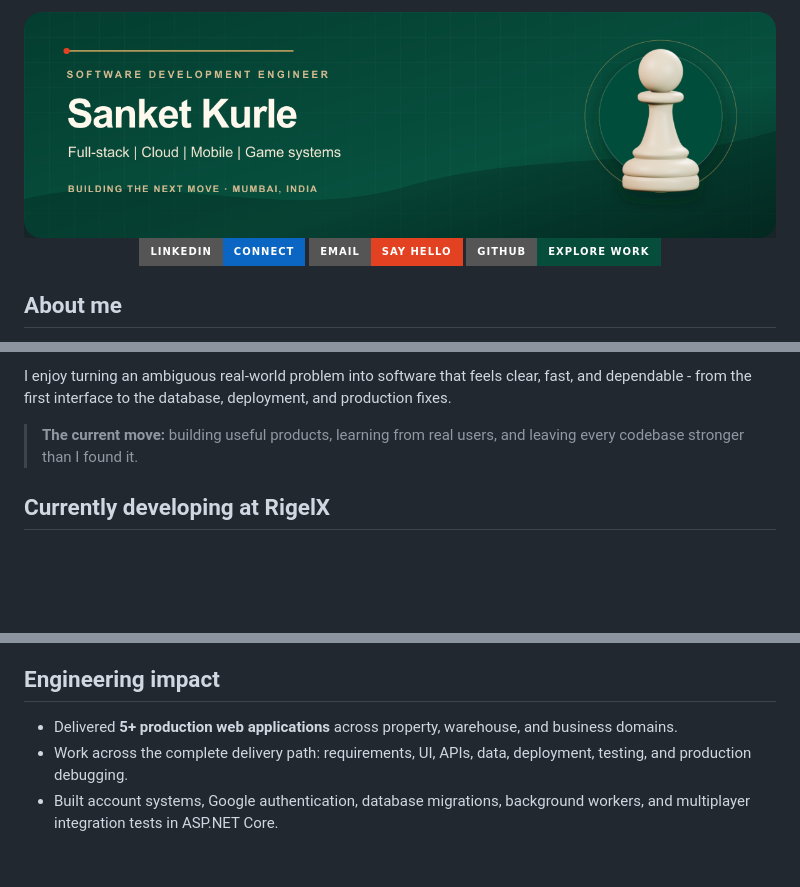
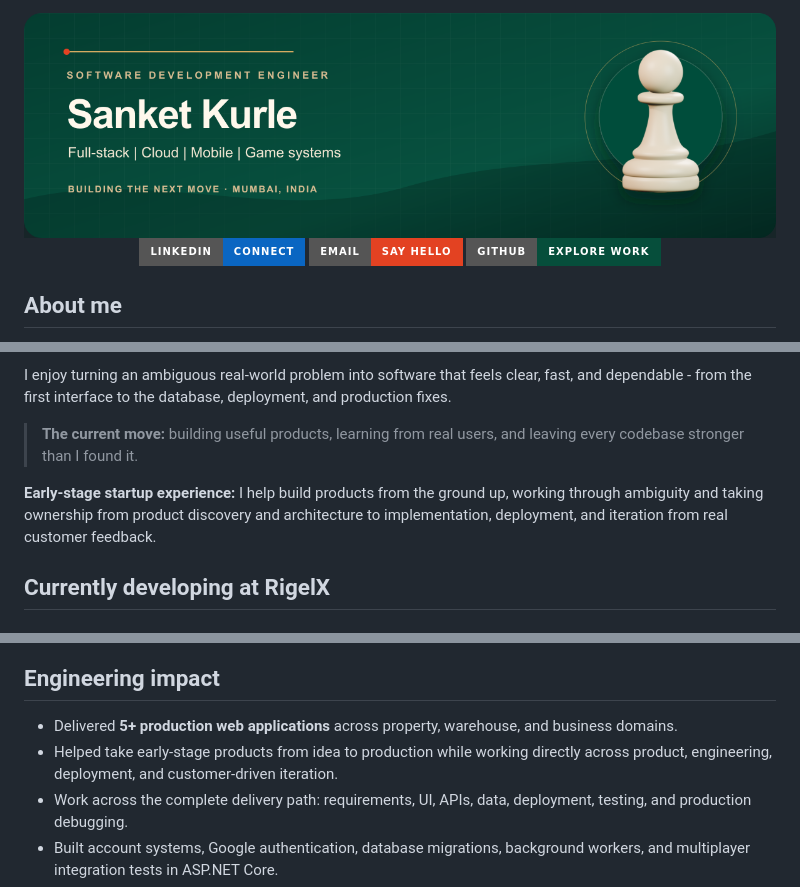
Before and after one commit to Sanket-Kurle/Sanket-Kurle, a Markdown page: README.md, 3 parts joined by grey strips. GitHub-like rendering; badges without logos; blank space fills up the shorter version.

```diff
--- a/README.md
+++ b/README.md
@@ -1,6 +1,6 @@
 <div align="center">
 
-<img src="./assets/profile-header.png" width="100%" alt="Sanket Kurle - Full-stack Software Engineer" />
+<img src="./assets/profile-header-v2.png" width="100%" alt="Sanket Kurle - Full-stack Software Engineer" />
 
 <br />
 
@@ -18,5 +18,7 @@ I enjoy turning an ambiguous real-world problem into software that feels clear,
 
 > **The current move:** building useful products, learning from real users, and leaving every codebase stronger than I found it.
 
+**Early-stage startup experience:** I help build products from the ground up, working through ambiguity and taking ownership from product discovery and architecture to implementation, deployment, and iteration from real customer feedback.
+
 ## Currently developing at RigelX
 
@@ -96,6 +98,7 @@ A property-discovery platform covering resale, rental, and new-project listings.
 ## Engineering impact
 
 - Delivered **5+ production web applications** across property, warehouse, and business domains.
+- Helped take early-stage products from idea to production while working directly across product, engineering, deployment, and customer-driven iteration.
 - Work across the complete delivery path: requirements, UI, APIs, data, deployment, testing, and production debugging.
 - Built account systems, Google authentication, database migrations, background workers, and multiplayer integration tests in ASP.NET Core.
 - Created WebGL-ready Unity lessons with C# gameplay rules and JavaScript interoperability.
```
Also changed, not shown: other parts of README.md (+3 -3 lines), assets/profile-header-v2.png (renamed from assets/profile-header.png).
